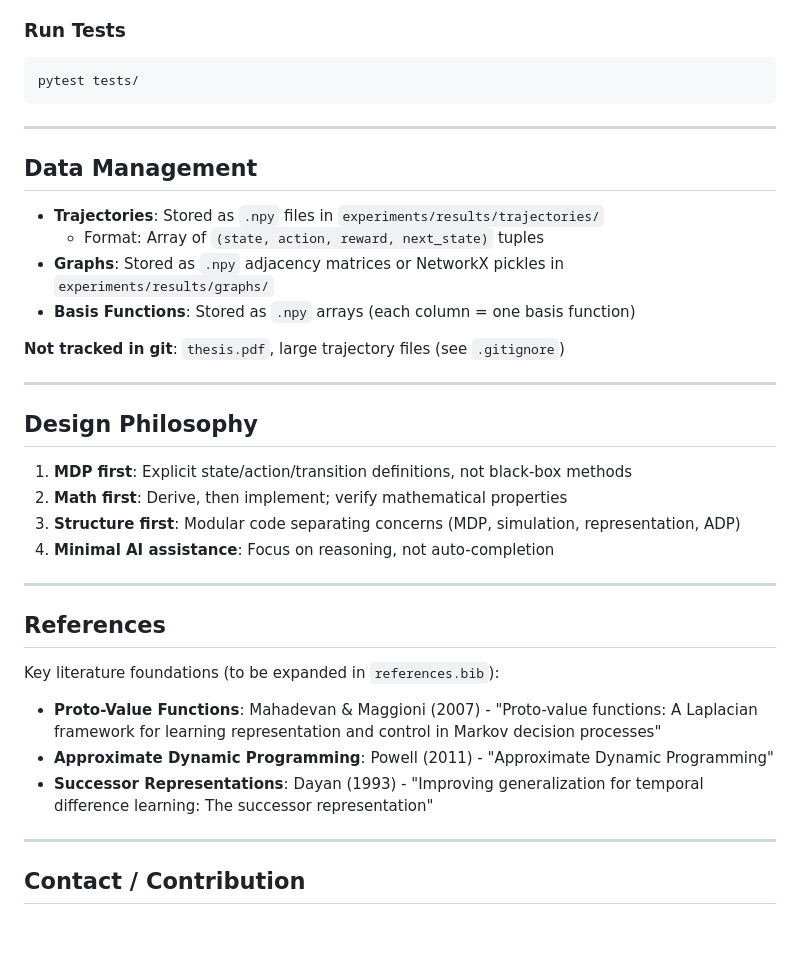
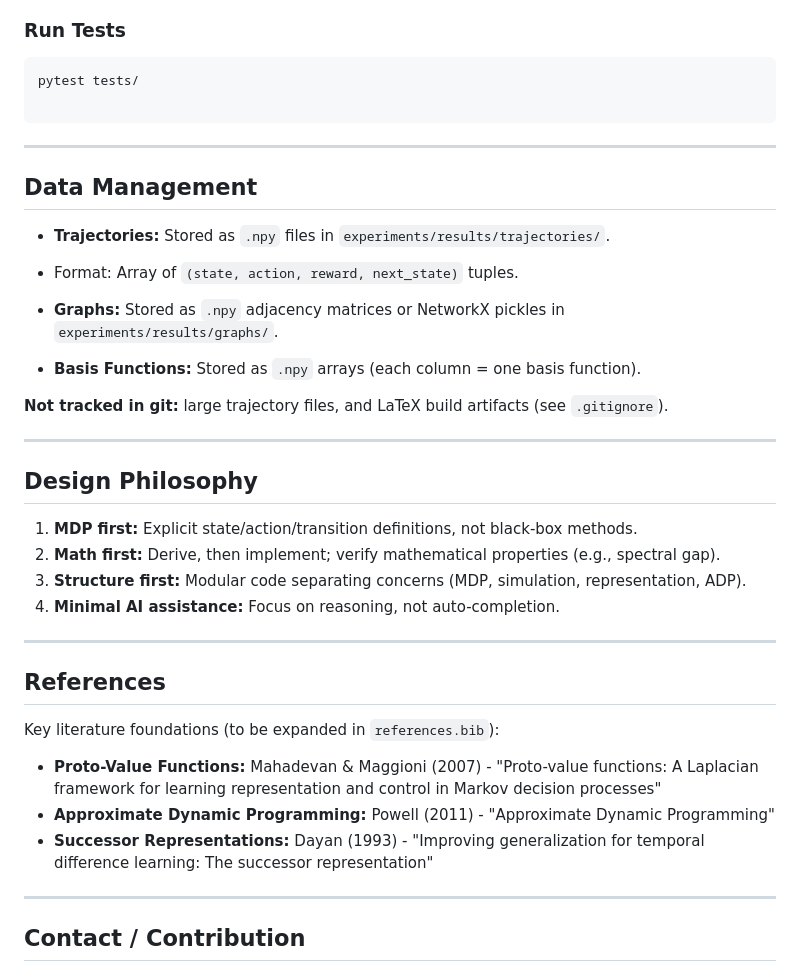
Before and after one commit to fzltech-personal/stochastic-airport-systems, a Markdown page: README.md, the part around one of its changes. Rendered like a GitHub page; blank space fills up the shorter version.

````diff
--- a/README.md
+++ b/README.md
@@ -147,27 +154,30 @@ Results are saved to `experiments/results/`.
 
 ```bash
 pytest tests/
+
 ```
 
 ---
 
 ## Data Management
 
-- **Trajectories**: Stored as `.npy` files in `experiments/results/trajectories/`
-  - Format: Array of `(state, action, reward, next_state)` tuples
-- **Graphs**: Stored as `.npy` adjacency matrices or NetworkX pickles in `experiments/results/graphs/`
-- **Basis Functions**: Stored as `.npy` arrays (each column = one basis function)
+* **Trajectories:** Stored as `.npy` files in `experiments/results/trajectories/`.
+* Format: Array of `(state, action, reward, next_state)` tuples.
 
-**Not tracked in git**: `thesis.pdf`, large trajectory files (see `.gitignore`)
+
+* **Graphs:** Stored as `.npy` adjacency matrices or NetworkX pickles in `experiments/results/graphs/`.
+* **Basis Functions:** Stored as `.npy` arrays (each column = one basis function).
+
+**Not tracked in git:** large trajectory files, and LaTeX build artifacts (see `.gitignore`).
 
 ---
 
 ## Design Philosophy
 
-1. **MDP first**: Explicit state/action/transition definitions, not black-box methods
-2. **Math first**: Derive, then implement; verify mathematical properties
-3. **Structure first**: Modular code separating concerns (MDP, simulation, representation, ADP)
-4. **Minimal AI assistance**: Focus on reasoning, not auto-completion
+1. **MDP first:** Explicit state/action/transition definitions, not black-box methods.
+2. **Math first:** Derive, then implement; verify mathematical properties (e.g., spectral gap).
+3. **Structure first:** Modular code separating concerns (MDP, simulation, representation, ADP).
+4. **Minimal AI assistance:** Focus on reasoning, not auto-completion.
 
 ---
 
@@ -175,9 +185,9 @@ pytest tests/
 
 Key literature foundations (to be expanded in `references.bib`):
 
-- **Proto-Value Functions**: Mahadevan & Maggioni (2007) - "Proto-value functions: A Laplacian framework for learning representation and control in Markov decision processes"
-- **Approximate Dynamic Programming**: Powell (2011) - "Approximate Dynamic Programming"
-- **Successor Representations**: Dayan (1993) - "Improving generalization for temporal difference learning: The successor representation"
+* **Proto-Value Functions:** Mahadevan & Maggioni (2007) - "Proto-value functions: A Laplacian framework for learning representation and control in Markov decision processes"
+* **Approximate Dynamic Programming:** Powell (2011) - "Approximate Dynamic Programming"
+* **Successor Representations:** Dayan (1993) - "Improving generalization for temporal difference learning: The successor representation"
 
 ---
 
````
Also changed, not shown: other parts of README.md (+51 -44 lines).
